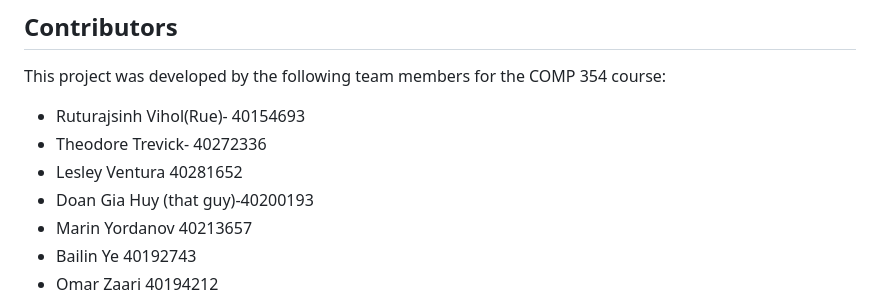
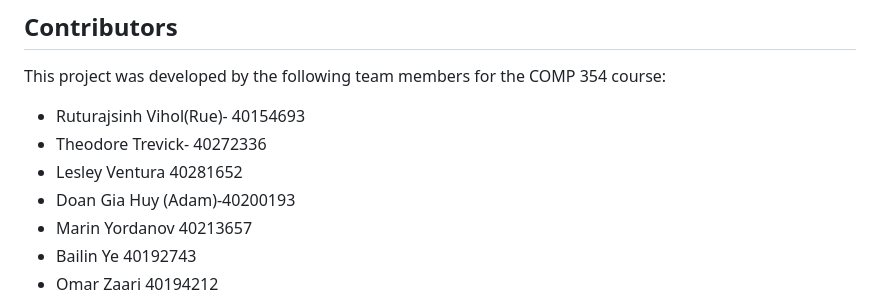
Before and after one commit to MarinYorda/Eternity-Calculator-Comp-354, a Markdown page: README.md, the part around the change. Drawn GitHub-style.

```diff
--- a/README.md
+++ b/README.md
@@ -130,7 +130,7 @@ This project was developed by the following team members for the COMP 354 course
 - Ruturajsinh Vihol(Rue)- 40154693
 - Theodore Trevick- 40272336
 - Lesley Ventura 40281652
-- Doan Gia Huy (that guy)-40200193
+- Doan Gia Huy (Adam)-40200193
 - Marin Yordanov 40213657
 - Bailin Ye 40192743
 - Omar Zaari 40194212
```
